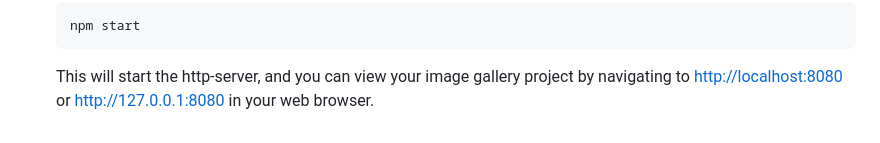
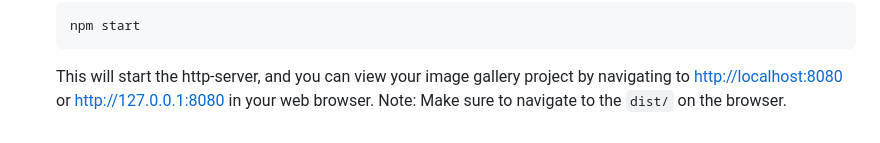
Before and after one commit to mickey4653/image-library-project, a Markdown page: README.md, the part around the change. Drawn GitHub-style.

````diff
--- a/README.md
+++ b/README.md
@@ -137,3 +137,4 @@ To run the project locally with npm http-server, follow these steps:
     ```
 
     This will start the http-server, and you can view your image gallery project by navigating to [http://localhost:8080](http://localhost:8080) or http://127.0.0.1:8080 in your web browser.
+    Note: Make sure to navigate to the `dist/` on the browser.
````
